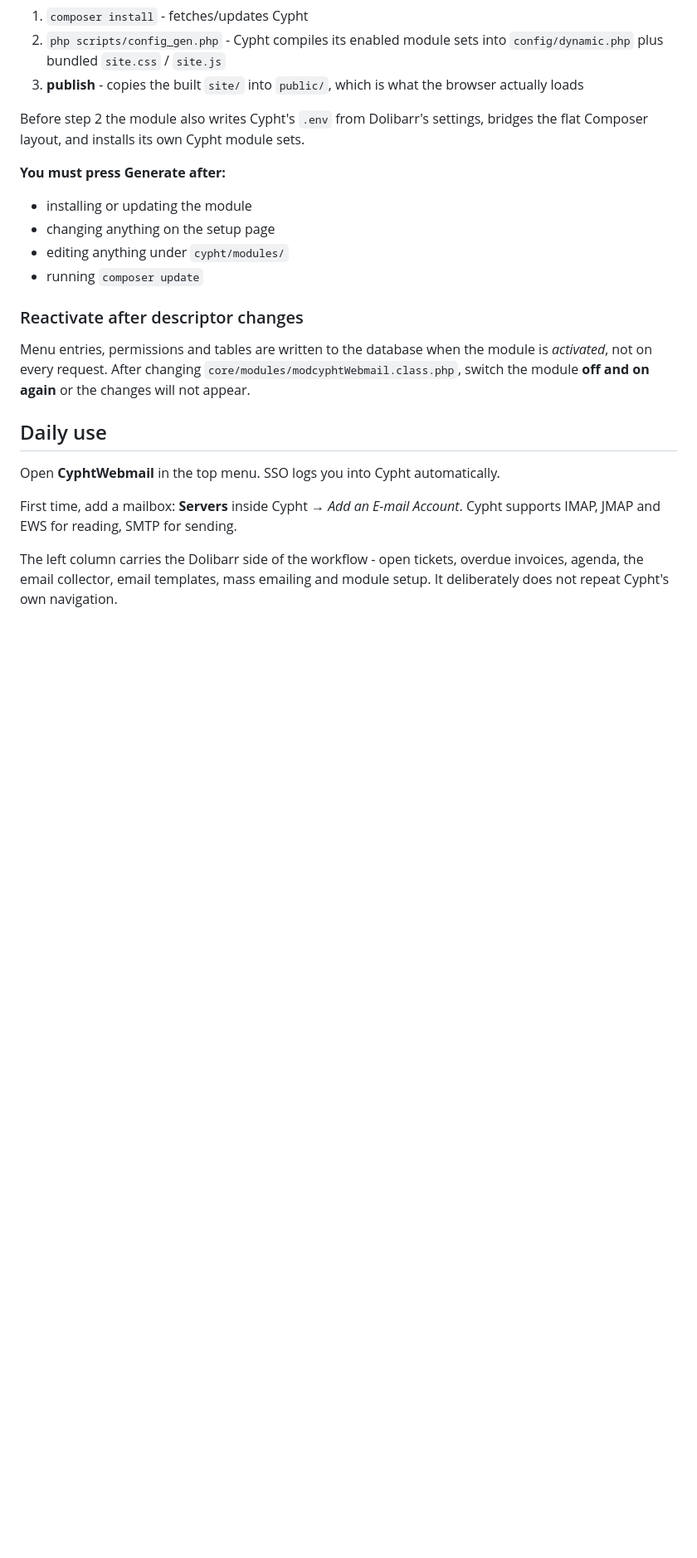
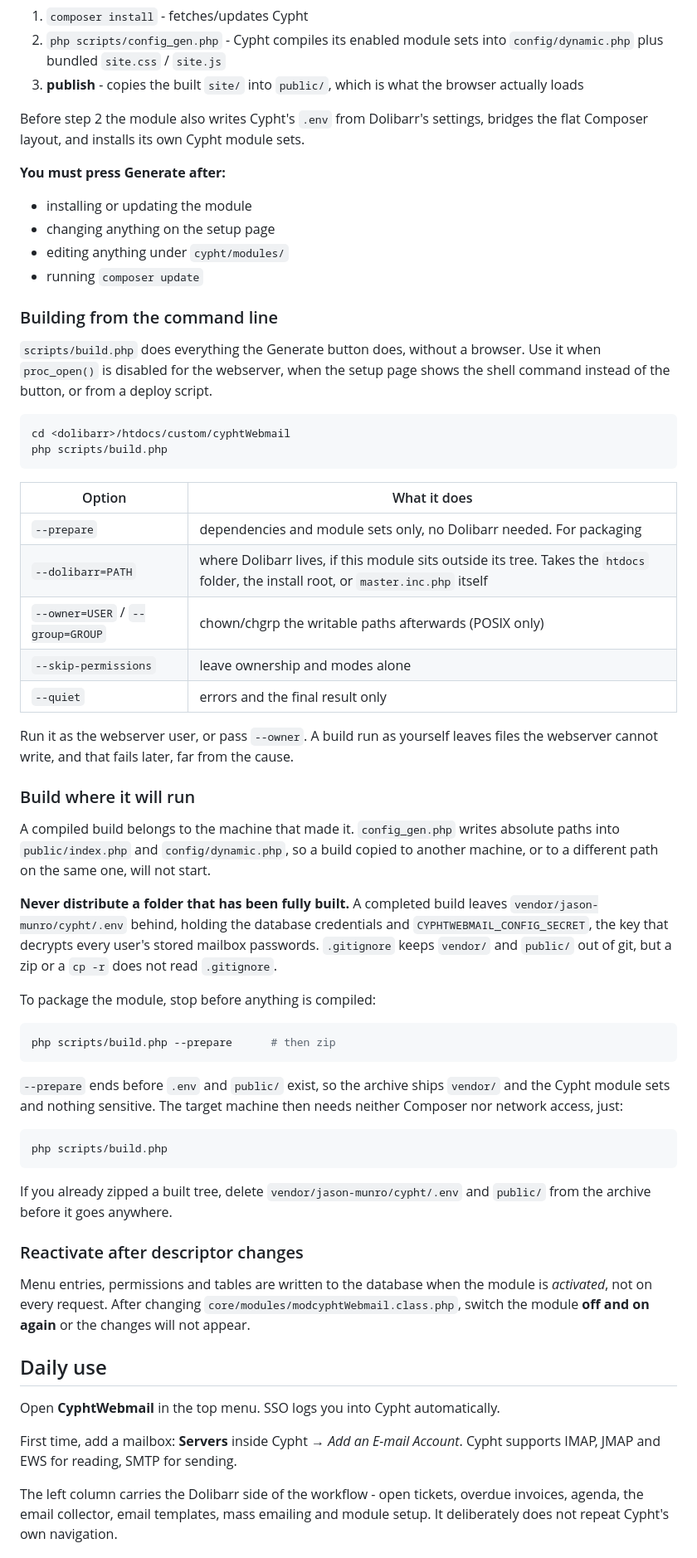
Before and after one commit to camilevahviraki/dolibarr-cyphtWebmail, a Markdown page: README.md, the part around one of its changes. Shown at 83% size. Drawn GitHub-style; blank space fills up the shorter version.

Commit message:
Update readme to show build steps

````diff
--- a/README.md
+++ b/README.md
@@ -133,6 +137,58 @@ bridges the flat Composer layout, and installs its own Cypht module sets.
 - changing anything on the setup page
 - editing anything under `cypht/modules/`
 - running `composer update`
+
+### Building from the command line
+
+`scripts/build.php` does everything the Generate button does, without a browser.
+Use it when `proc_open()` is disabled for the webserver, when the setup page
+shows the shell command instead of the button, or from a deploy script.
+
+```bash
+cd <dolibarr>/htdocs/custom/cyphtWebmail
+php scripts/build.php
+```
+
+| Option | What it does |
+|---|---|
+| `--prepare` | dependencies and module sets only, no Dolibarr needed. For packaging |
+| `--dolibarr=PATH` | where Dolibarr lives, if this module sits outside its tree. Takes the `htdocs` folder, the install root, or `master.inc.php` itself |
+| `--owner=USER` / `--group=GROUP` | chown/chgrp the writable paths afterwards (POSIX only) |
+| `--skip-permissions` | leave ownership and modes alone |
+| `--quiet` | errors and the final result only |
+
+Run it as the webserver user, or pass `--owner`. A build run as yourself leaves
+files the webserver cannot write, and that fails later, far from the cause.
+
+### Build where it will run
+
+A compiled build belongs to the machine that made it. `config_gen.php` writes
+absolute paths into `public/index.php` and `config/dynamic.php`, so a build
+copied to another machine, or to a different path on the same one, will not
+start.
+
+**Never distribute a folder that has been fully built.** A completed build
+leaves `vendor/jason-munro/cypht/.env` behind, holding the database credentials
+and `CYPHTWEBMAIL_CONFIG_SECRET`, the key that decrypts every user's stored
+mailbox passwords. `.gitignore` keeps `vendor/` and `public/` out of git, but a
+zip or a `cp -r` does not read `.gitignore`.
+
+To package the module, stop before anything is compiled:
+
+```bash
+php scripts/build.php --prepare      # then zip
+```
+
+`--prepare` ends before `.env` and `public/` exist, so the archive ships
+`vendor/` and the Cypht module sets and nothing sensitive. The target machine
+then needs neither Composer nor network access, just:
+
+```bash
+php scripts/build.php
+```
+
+If you already zipped a built tree, delete `vendor/jason-munro/cypht/.env` and
+`public/` from the archive before it goes anywhere.
 
 ### Reactivate after descriptor changes
 
````
Also changed, not shown: other parts of README.md (+4 -0 lines).
